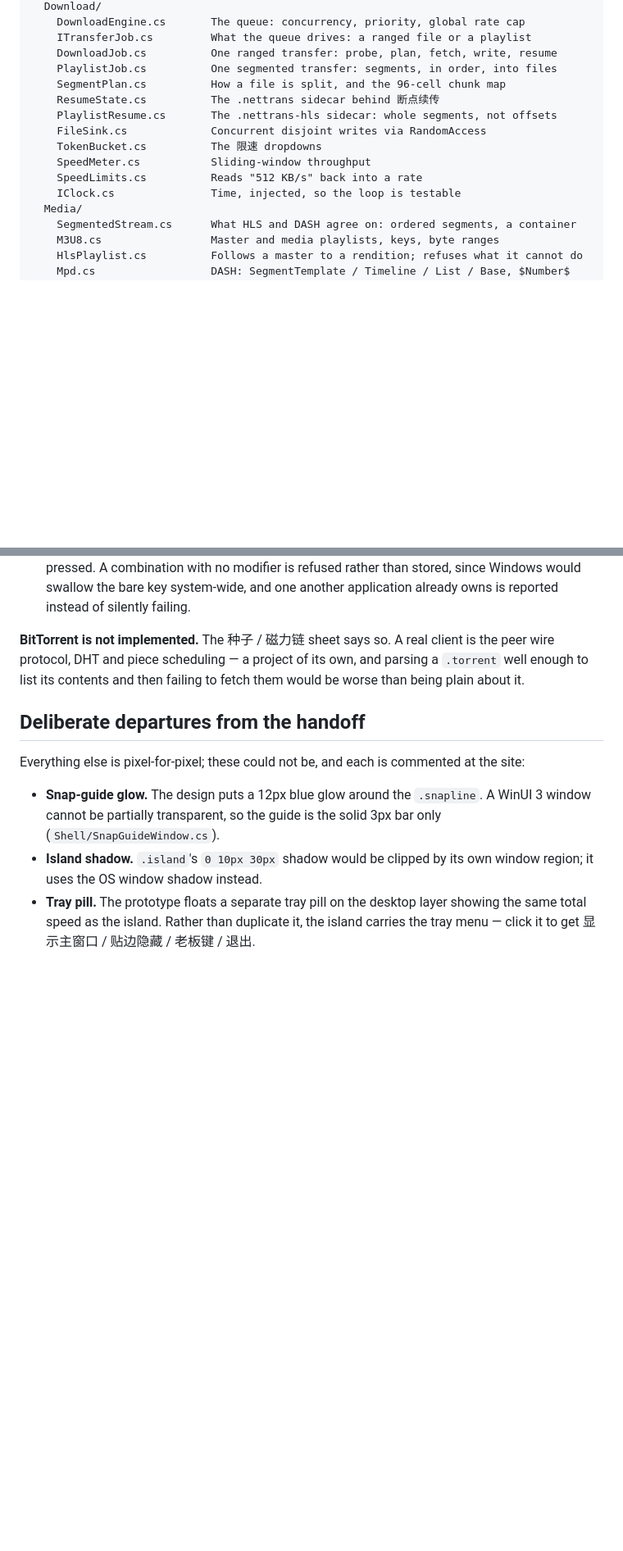
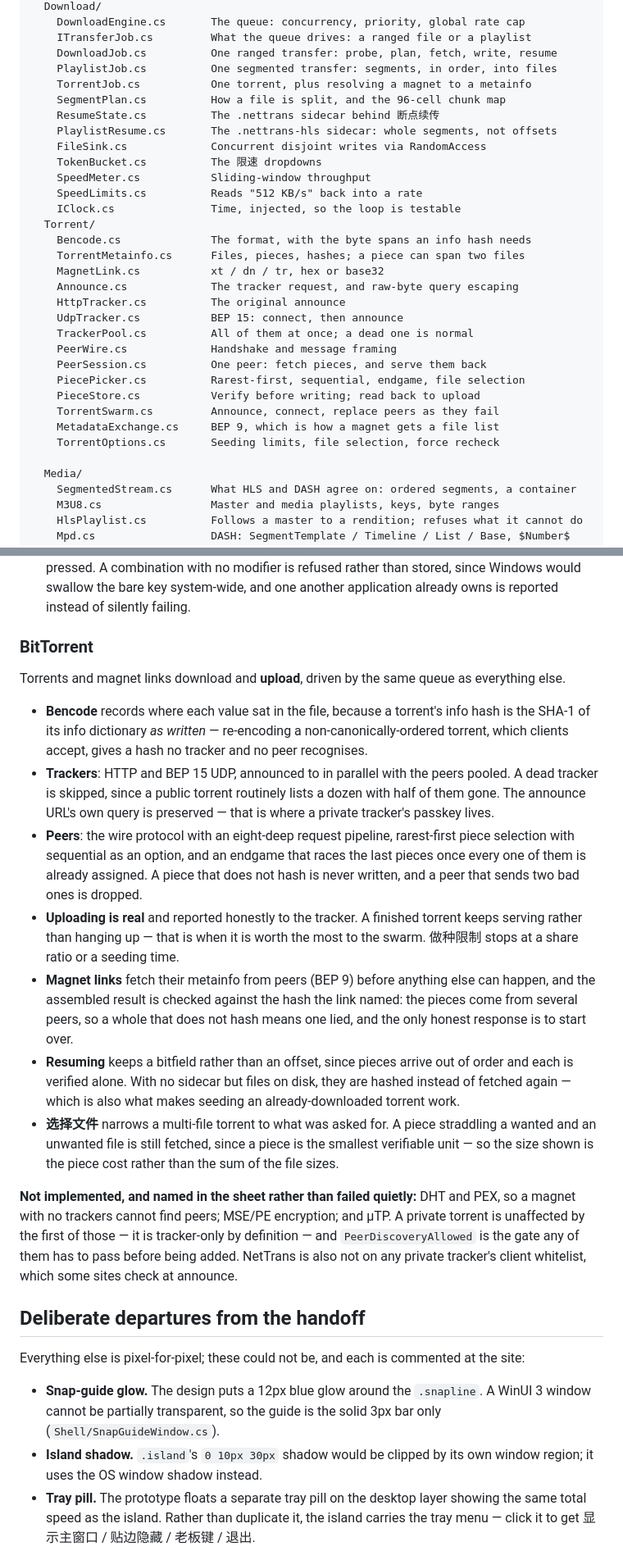
Before and after one commit to zhourg2010/NetTransWinUI, a Markdown page: README.md, 2 parts joined by grey strips. Shown at 82% size. Rendered like a GitHub page; blank space fills up the shorter version.

Commit message:
docs: describe what BitTorrent actually does, and what it still does not
The README still said BitTorrent was unimplemented, which stopped being
true several commits ago. It now covers the parts worth knowing before
trusting it with a torrent — that upload is real and reported, that a
piece is verified before it is written, that resuming keeps a bitfield
rather than an offset — and is equally specific about the gaps: no DHT
or PEX, so a magnet with no trackers finds nobody; no transport
encryption; and no place on any private tracker's client whitelist.

```diff
--- a/README.md
+++ b/README.md
@@ -54,6 +54,7 @@ NetTrans.Core/              No WinUI, no Windows — buildable and testable anyw
     ITransferJob.cs         What the queue drives: a ranged file or a playlist
     DownloadJob.cs          One ranged transfer: probe, plan, fetch, write, resume
     PlaylistJob.cs          One segmented transfer: segments, in order, into files
+    TorrentJob.cs           One torrent, plus resolving a magnet to a metainfo
     SegmentPlan.cs          How a file is split, and the 96-cell chunk map
     ResumeState.cs          The .nettrans sidecar behind 断点续传
     PlaylistResume.cs       The .nettrans-hls sidecar: whole segments, not offsets
@@ -62,6 +63,22 @@ NetTrans.Core/              No WinUI, no Windows — buildable and testable anyw
     SpeedMeter.cs           Sliding-window throughput
     SpeedLimits.cs          Reads "512 KB/s" back into a rate
     IClock.cs               Time, injected, so the loop is testable
+  Torrent/
+    Bencode.cs              The format, with the byte spans an info hash needs
+    TorrentMetainfo.cs      Files, pieces, hashes; a piece can span two files
+    MagnetLink.cs           xt / dn / tr, hex or base32
+    Announce.cs             The tracker request, and raw-byte query escaping
+    HttpTracker.cs          The original announce
+    UdpTracker.cs           BEP 15: connect, then announce
+    TrackerPool.cs          All of them at once; a dead one is normal
+    PeerWire.cs             Handshake and message framing
+    PeerSession.cs          One peer: fetch pieces, and serve them back
+    PiecePicker.cs          Rarest-first, sequential, endgame, file selection
+    PieceStore.cs           Verify before writing; read back to upload
+    TorrentSwarm.cs         Announce, connect, replace peers as they fail
+    MetadataExchange.cs     BEP 9, which is how a magnet gets a file list
+    TorrentOptions.cs       Seeding limits, file selection, force recheck
+
   Media/
     SegmentedStream.cs      What HLS and DASH agree on: ordered segments, a container
     M3U8.cs                 Master and media playlists, keys, byte ranges
@@ -304,10 +321,45 @@ decoration.
   the bare key system-wide, and one another application already owns is
   reported instead of silently failing.
 
-**BitTorrent is not implemented.** The 种子 / 磁力链 sheet says so. A real client
-is the peer wire protocol, DHT and piece scheduling — a project of its own, and
-parsing a `.torrent` well enough to list its contents and then failing to fetch
-them would be worse than being plain about it.
+### BitTorrent
+
+Torrents and magnet links download and **upload**, driven by the same queue as
+everything else.
+
+- **Bencode** records where each value sat in the file, because a torrent's info
+  hash is the SHA-1 of its info dictionary *as written* — re-encoding a
+  non-canonically-ordered torrent, which clients accept, gives a hash no tracker
+  and no peer recognises.
+- **Trackers**: HTTP and BEP 15 UDP, announced to in parallel with the peers
+  pooled. A dead tracker is skipped, since a public torrent routinely lists a
+  dozen with half of them gone. The announce URL's own query is preserved —
+  that is where a private tracker's passkey lives.
+- **Peers**: the wire protocol with an eight-deep request pipeline, rarest-first
+  piece selection with sequential as an option, and an endgame that races the
+  last pieces once every one of them is already assigned. A piece that does not
+  hash is never written, and a peer that sends two bad ones is dropped.
+- **Uploading is real** and reported honestly to the tracker. A finished torrent
+  keeps serving rather than hanging up — that is when it is worth the most to
+  the swarm. 做种限制 stops at a share ratio or a seeding time.
+- **Magnet links** fetch their metainfo from peers (BEP 9) before anything else
+  can happen, and the assembled result is checked against the hash the link
+  named: the pieces come from several peers, so a whole that does not hash means
+  one lied, and the only honest response is to start over.
+- **Resuming** keeps a bitfield rather than an offset, since pieces arrive out
+  of order and each is verified alone. With no sidecar but files on disk, they
+  are hashed instead of fetched again — which is also what makes seeding an
+  already-downloaded torrent work.
+- **选择文件** narrows a multi-file torrent to what was asked for. A piece
+  straddling a wanted and an unwanted file is still fetched, since a piece is
+  the smallest verifiable unit — so the size shown is the piece cost rather than
+  the sum of the file sizes.
+
+**Not implemented, and named in the sheet rather than failed quietly:** DHT and
+PEX, so a magnet with no trackers cannot find peers; MSE/PE encryption; and µTP.
+A private torrent is unaffected by the first of those — it is tracker-only by
+definition — and `PeerDiscoveryAllowed` is the gate any of them has to pass
+before being added. NetTrans is also not on any private tracker's client
+whitelist, which some sites check at announce.
 
 ## Deliberate departures from the handoff
 
```
Also changed, not shown: other parts of README.md (+3 -3 lines).
